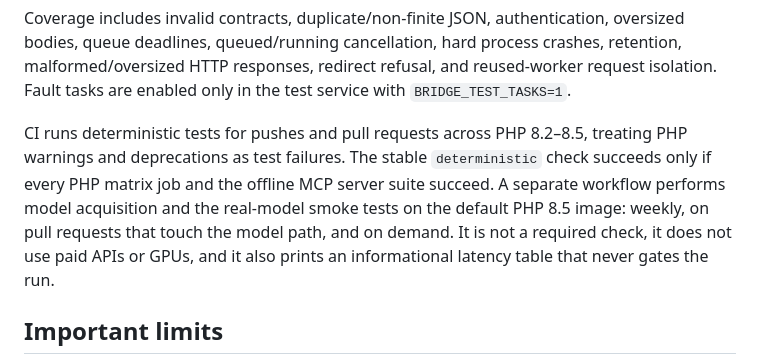
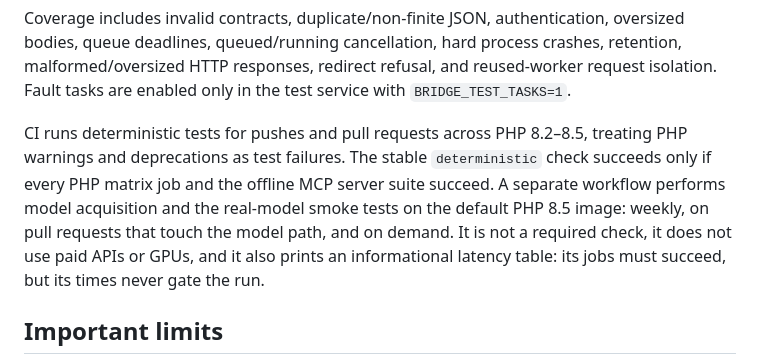
Before and after one commit to cristiangirlea/php-python-ai-bridge, a Markdown page: README.md, the part around the change. Rendered like a GitHub page.

```diff
--- a/README.md
+++ b/README.md
@@ -125,7 +125,7 @@ docker compose -f docker/compose.yaml run --rm --no-deps php-tests sh -ec \
 
 Coverage includes invalid contracts, duplicate/non-finite JSON, authentication, oversized bodies, queue deadlines, queued/running cancellation, hard process crashes, retention, malformed/oversized HTTP responses, redirect refusal, and reused-worker request isolation. Fault tasks are enabled only in the test service with `BRIDGE_TEST_TASKS=1`.
 
-CI runs deterministic tests for pushes and pull requests across PHP 8.2–8.5, treating PHP warnings and deprecations as test failures. The stable `deterministic` check succeeds only if every PHP matrix job and the offline MCP server suite succeed. A separate workflow performs model acquisition and the real-model smoke tests on the default PHP 8.5 image: weekly, on pull requests that touch the model path, and on demand. It is not a required check, it does not use paid APIs or GPUs, and it also prints an informational latency table that never gates the run.
+CI runs deterministic tests for pushes and pull requests across PHP 8.2–8.5, treating PHP warnings and deprecations as test failures. The stable `deterministic` check succeeds only if every PHP matrix job and the offline MCP server suite succeed. A separate workflow performs model acquisition and the real-model smoke tests on the default PHP 8.5 image: weekly, on pull requests that touch the model path, and on demand. It is not a required check, it does not use paid APIs or GPUs, and it also prints an informational latency table: its jobs must succeed, but its times never gate the run.
 
 ## Important limits
 
```
Also changed, not shown: docs/testing.md (+14 -12 lines).
